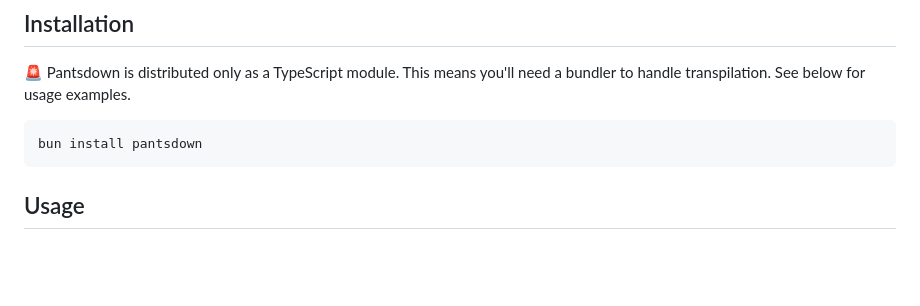
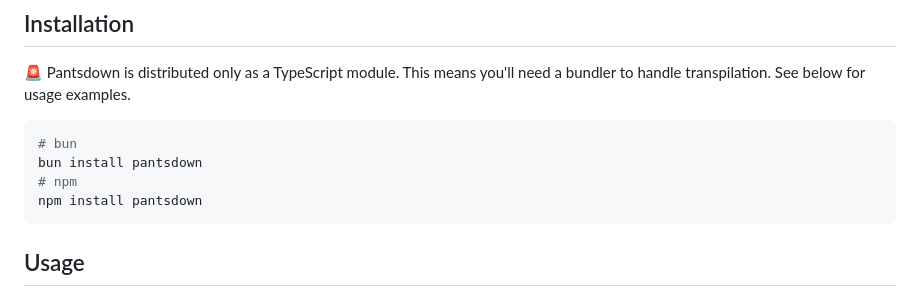
Before and after one commit to wallpants/pantsdown, a Markdown page: README.md, the part around the change. GitHub-like rendering; blank space fills up the shorter version.

Commit message:
docs(readme): update docs

````diff
--- a/README.md
+++ b/README.md
@@ -19,7 +19,10 @@ feel free to open an issue. If you need anything else, use Marked or another lib
 See below for usage examples.
 
 ```sh
+# bun
 bun install pantsdown
+# npm
+npm install pantsdown
 ```
 
 ## Usage
````
